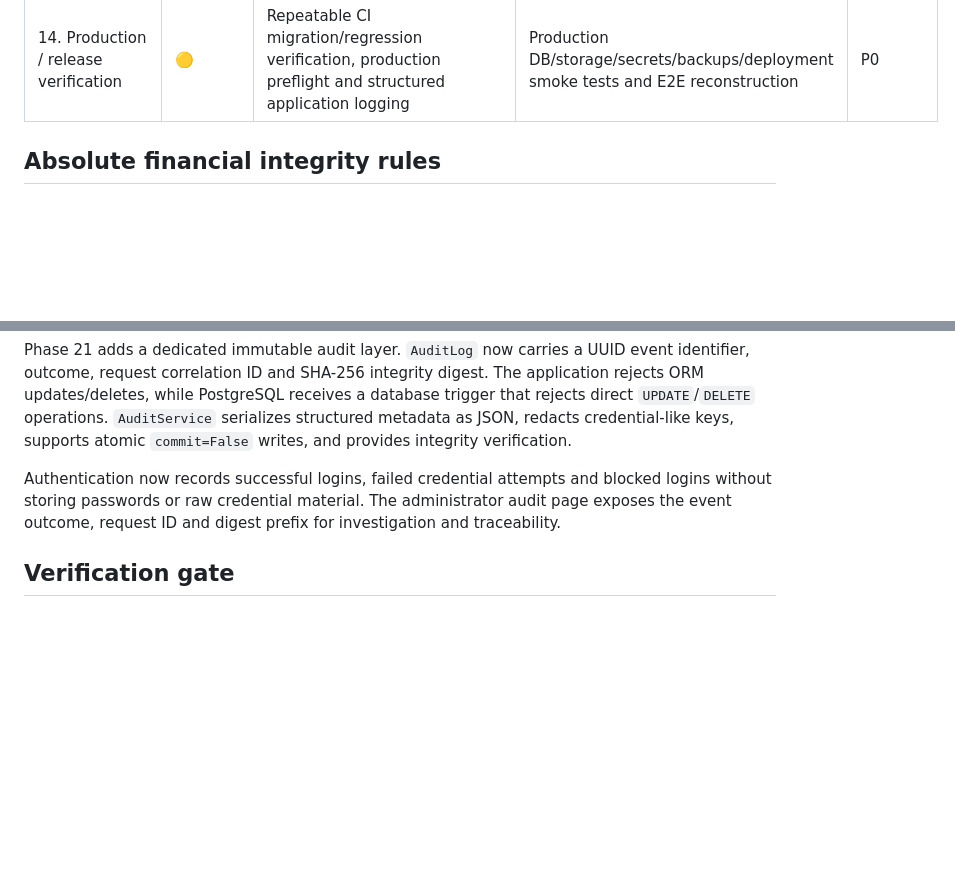
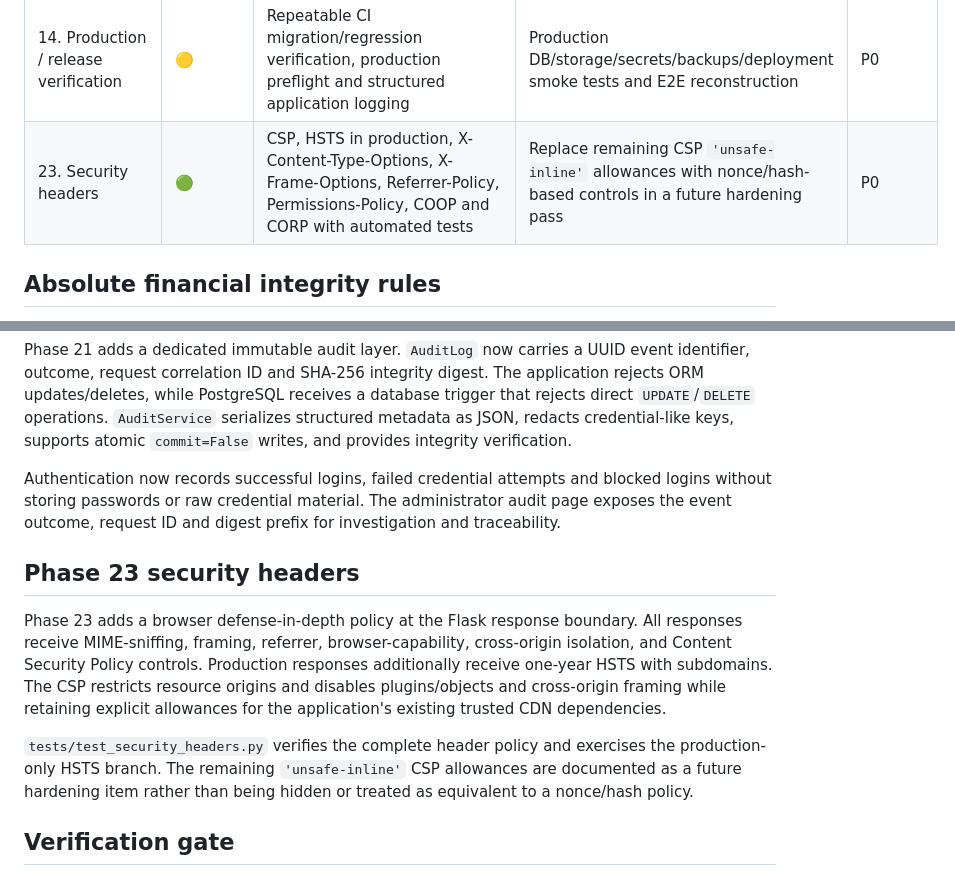
Before and after one commit to 1Y20ash/MandalFinance, a Markdown page: docs/PDP_COMPLIANCE_MATRIX.md, 2 parts joined by grey strips. Rendered like a GitHub page; blank space fills up the shorter version.

Commit message:
docs(phase23): record security headers compliance evidence

```diff
--- a/docs/PDP_COMPLIANCE_MATRIX.md
+++ b/docs/PDP_COMPLIANCE_MATRIX.md
@@ -22,6 +22,7 @@ This is an engineering implementation matrix, not a legal, statutory, accounting
 | 12. Security / financial-integrity testing | 🟢/🟡 | Dedicated hardening/security test matrix plus audit-integrity tests | Expand horizontal/vertical object access and locked-record cases | P0 |
 | 13. UI / UX / accessibility / performance | 🟡 | Premium glass UI and responsive templates | Full accessibility/mobile/performance audit | P1 |
 | 14. Production / release verification | 🟡 | Repeatable CI migration/regression verification, production preflight and structured application logging | Production DB/storage/secrets/backups/deployment smoke tests and E2E reconstruction | P0 |
+| 23. Security headers | 🟢 | CSP, HSTS in production, X-Content-Type-Options, X-Frame-Options, Referrer-Policy, Permissions-Policy, COOP and CORP with automated tests | Replace remaining CSP `'unsafe-inline'` allowances with nonce/hash-based controls in a future hardening pass | P0 |
 
 ## Absolute financial integrity rules
 
@@ -45,6 +46,12 @@ Phase 21 adds a dedicated immutable audit layer. `AuditLog` now carries a UUID e
 
 Authentication now records successful logins, failed credential attempts and blocked logins without storing passwords or raw credential material. The administrator audit page exposes the event outcome, request ID and digest prefix for investigation and traceability.
 
+## Phase 23 security headers
+
+Phase 23 adds a browser defense-in-depth policy at the Flask response boundary. All responses receive MIME-sniffing, framing, referrer, browser-capability, cross-origin isolation, and Content Security Policy controls. Production responses additionally receive one-year HSTS with subdomains. The CSP restricts resource origins and disables plugins/objects and cross-origin framing while retaining explicit allowances for the application's existing trusted CDN dependencies.
+
+`tests/test_security_headers.py` verifies the complete header policy and exercises the production-only HSTS branch. The remaining `'unsafe-inline'` CSP allowances are documented as a future hardening item rather than being hidden or treated as equivalent to a nonce/hash policy.
+
 ## Verification gate
 
 A phase is not considered complete merely because its normal-path test passes. The implementation gate is:
```
